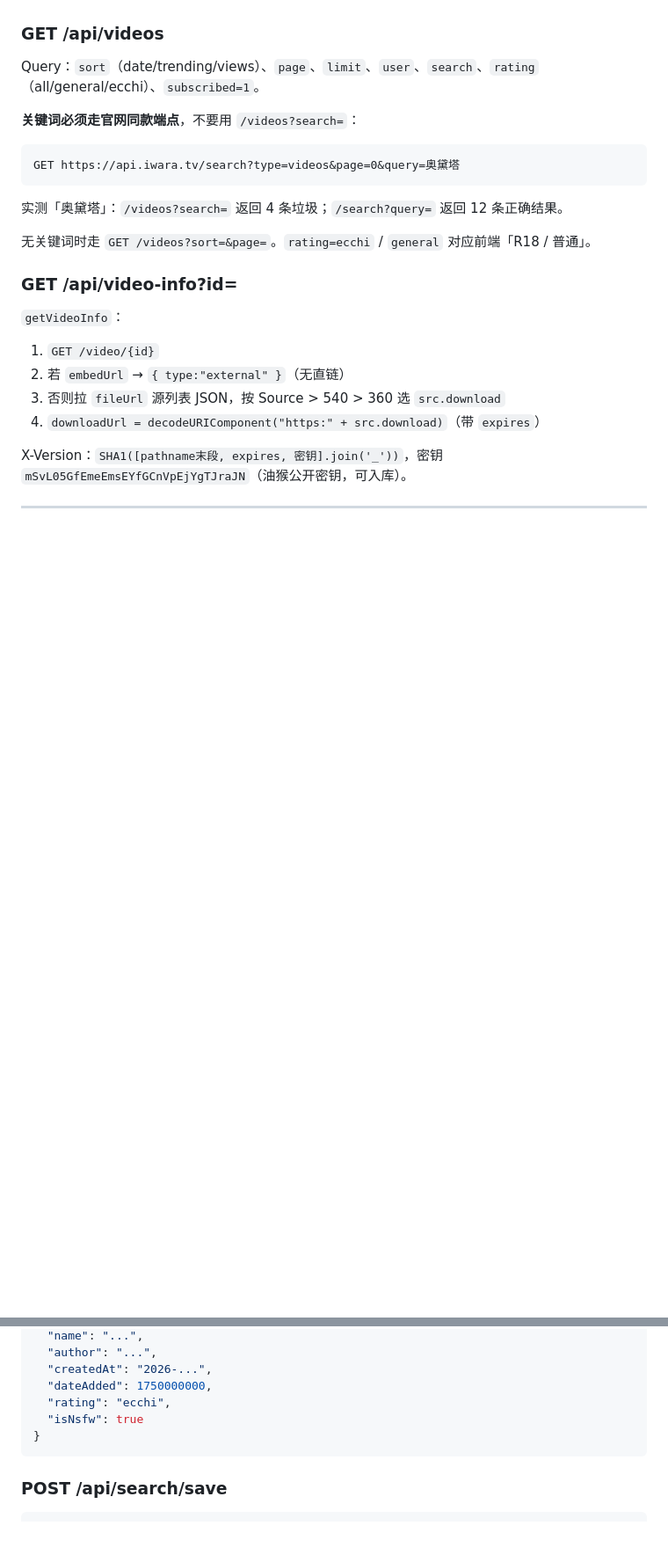
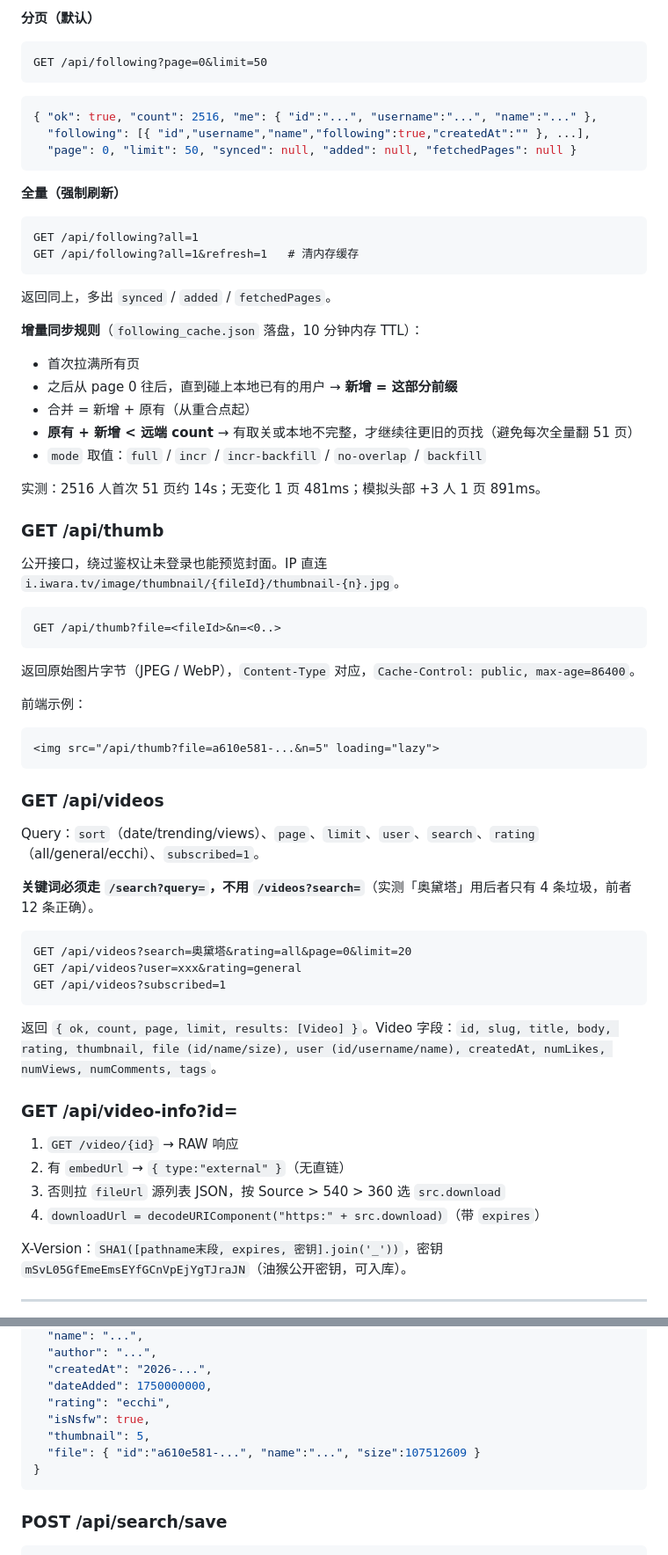
Before and after one commit to EIGHTfs/iwara-downloader-server, a Markdown page: docs/iwara-downloader-server-开发者文档-20260901.md, 2 parts joined by grey strips. Shown at 88% size. Drawn GitHub-style; blank space fills up the shorter version.

````diff
--- a/docs/iwara-downloader-server-开发者文档-20260901.md
+++ b/docs/iwara-downloader-server-开发者文档-20260901.md
@@ -182,24 +230,67 @@ scrypt 哈希写入 `config.json`。
+**分页（默认）**
+
+```
+GET /api/following?page=0&limit=50
+```
+
+```json
+{ "ok": true, "count": 2516, "me": { "id":"...", "username":"...", "name":"..." },
+  "following": [{ "id","username","name","following":true,"createdAt":"" }, ...],
+  "page": 0, "limit": 50, "synced": null, "added": null, "fetchedPages": null }
+```
+
+**全量（强制刷新）**
+
+```
+GET /api/following?all=1
+GET /api/following?all=1&refresh=1   # 清内存缓存
+```
+
+返回同上，多出 `synced` / `added` / `fetchedPages`。
+
+**增量同步规则**（`following_cache.json` 落盘，10 分钟内存 TTL）：
+- 首次拉满所有页
+- 之后从 page 0 往后，直到碰上本地已有的用户 → **新增 = 这部分前缀**
+- 合并 = 新增 + 原有（从重合点起）
+- **原有 + 新增 < 远端 count** → 有取关或本地不完整，才继续往更旧的页找（避免每次全量翻 51 页）
+- `mode` 取值：`full` / `incr` / `incr-backfill` / `no-overlap` / `backfill`
+
+实测：2516 人首次 51 页约 14s；无变化 1 页 481ms；模拟头部 +3 人 1 页 891ms。
+
+### GET /api/thumb
+
+公开接口，绕过鉴权让未登录也能预览封面。IP 直连 `i.iwara.tv/image/thumbnail/{fileId}/thumbnail-{n}.jpg`。
+
+```
+GET /api/thumb?file=<fileId>&n=<0..>
+```
+
+返回原始图片字节（JPEG / WebP），`Content-Type` 对应，`Cache-Control: public, max-age=86400`。
+
+前端示例：
+
+```html
+<img src="/api/thumb?file=a610e581-...&n=5" loading="lazy">
+```
 
 ### GET /api/videos
 
 Query：`sort`（date/trending/views）、`page`、`limit`、`user`、`search`、`rating`（all/general/ecchi）、`subscribed=1`。
 
-**关键词必须走官网同款端点**，不要用 `/videos?search=`：
+**关键词必须走 `/search?query=`，不用 `/videos?search=`**（实测「奥黛塔」用后者只有 4 条垃圾，前者 12 条正确）。
 
 ```
-GET https://api.iwara.tv/search?type=videos&page=0&query=奥黛塔
+GET /api/videos?search=奥黛塔&rating=all&page=0&limit=20
+GET /api/videos?user=xxx&rating=general
+GET /api/videos?subscribed=1
 ```
 
-实测「奥黛塔」：`/videos?search=` 返回 4 条垃圾；`/search?query=` 返回 12 条正确结果。
-
-无关键词时走 `GET /videos?sort=&page=`。`rating=ecchi` / `general` 对应前端「R18 / 普通」。
+返回 `{ ok, count, page, limit, results: [Video] }`。Video 字段：`id, slug, title, body, rating, thumbnail, file (id/name/size), user (id/username/name), createdAt, numLikes, numViews, numComments, tags`。
 
 ### GET /api/video-info?id=<id>
 
-`getVideoInfo`：
-
-1. `GET /video/{id}`
-2. 若 `embedUrl` → `{ type:"external" }`（无直链）
+1. `GET /video/{id}` → RAW 响应
+2. 有 `embedUrl` → `{ type:"external" }`（无直链）
 3. 否则拉 `fileUrl` 源列表 JSON，按 Source > 540 > 360 选 `src.download`
 4. `downloadUrl = decodeURIComponent("https:" + src.download)`（带 `expires`）
 
@@ -255,7 +345,9 @@ X-Version：`SHA1([pathname末段, expires, 密钥].join('_'))`，密钥 `mSvL05
   "createdAt": "2026-...",
   "dateAdded": 1750000000,
   "rating": "ecchi",
-  "isNsfw": true
+  "isNsfw": true,
+  "thumbnail": 5,
+  "file": { "id":"a610e581-...", "name":"...", "size":107512609 }
 }
 ```
 
````
Also changed, not shown: other parts of docs/iwara-downloader-server-开发者文档-20260901.md (+149 -79 lines).
